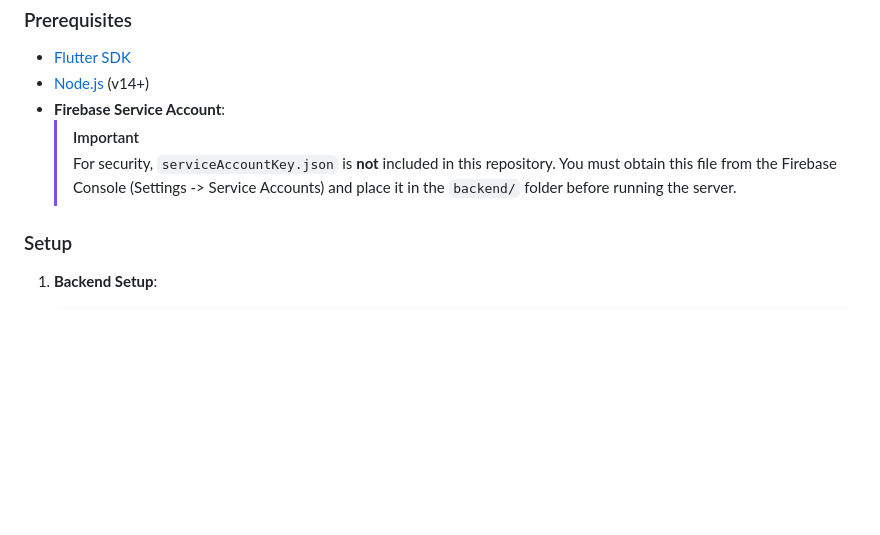
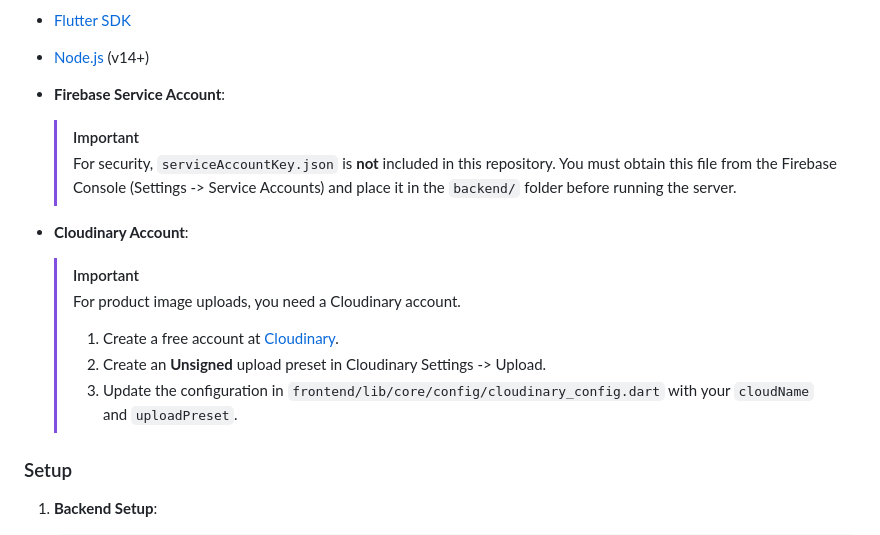
Before and after one commit to dilshan-code/ITP_KANDY_7, a Markdown page: README.md, the part around the change. GitHub-like rendering; blank space fills up the shorter version.

```diff
--- a/README.md
+++ b/README.md
@@ -53,6 +53,13 @@ small_store_app/
     > For security, `serviceAccountKey.json` is **not** included in this repository.
     > You must obtain this file from the Firebase Console (Settings -> Service Accounts) and place it in the `backend/` folder before running the server.
 
+- **Cloudinary Account**:
+    > [!IMPORTANT]
+    > For product image uploads, you need a Cloudinary account.
+    > 1. Create a free account at [Cloudinary](https://cloudinary.com/).
+    > 2. Create an **Unsigned** upload preset in Cloudinary Settings -> Upload.
+    > 3. Update the configuration in `frontend/lib/core/config/cloudinary_config.dart` with your `cloudName` and `uploadPreset`.
+
 ### Setup
 
 1. **Backend Setup**:
```
